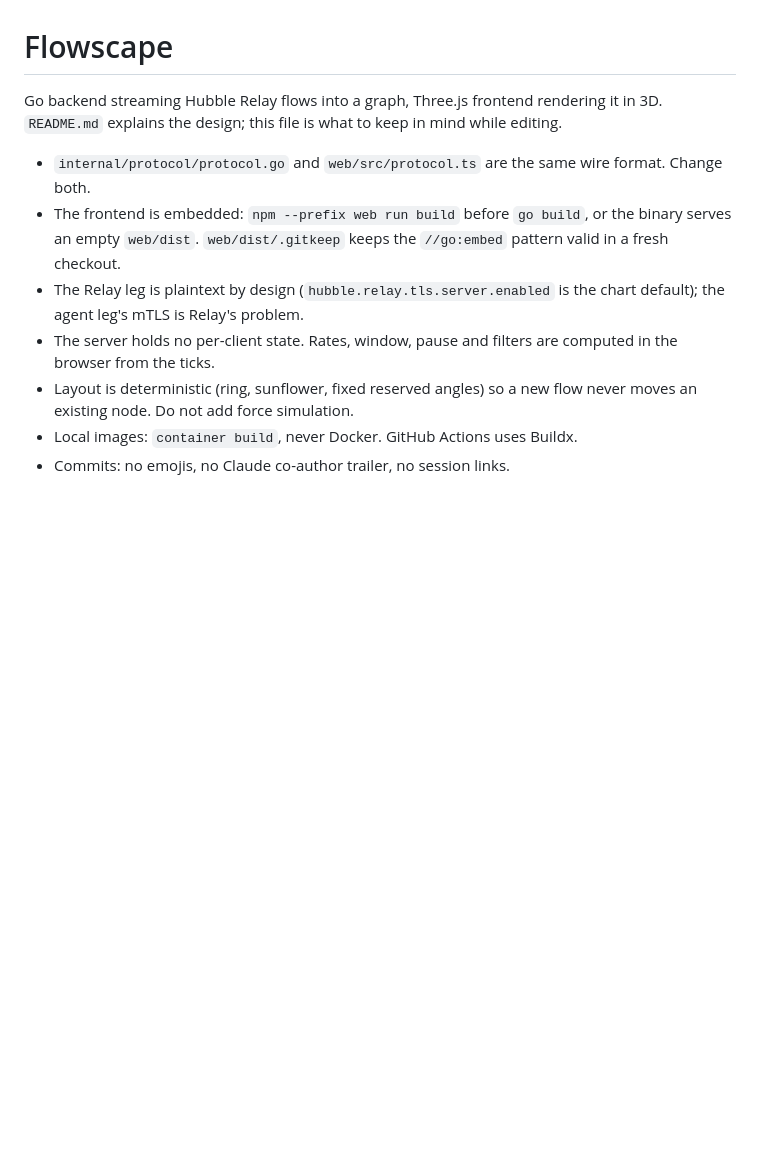
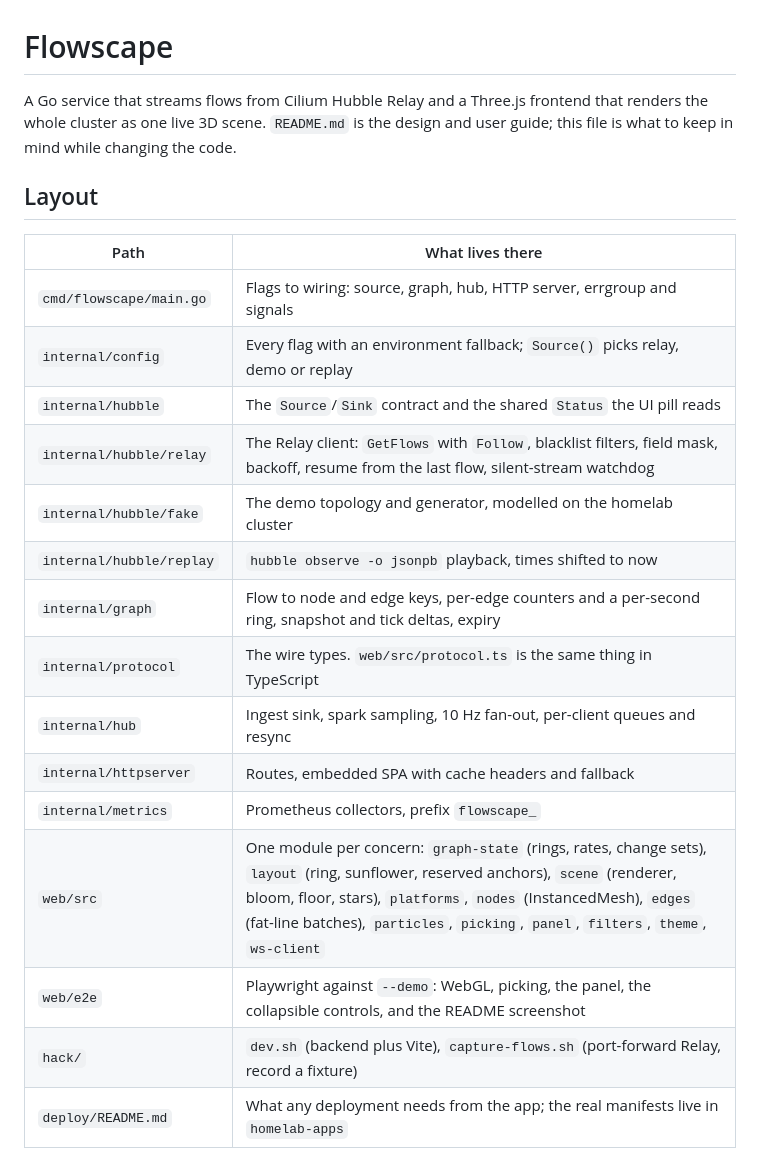
Before and after one commit to JanWelker/flowscape, a Markdown page: CLAUDE.md, the part around one of its changes. Drawn GitHub-style; blank space fills up the shorter version.

```diff
--- a/CLAUDE.md
+++ b/CLAUDE.md
@@ -1,19 +1,27 @@
 # Flowscape
 
-Go backend streaming Hubble Relay flows into a graph, Three.js frontend
-rendering it in 3D. `README.md` explains the design; this file is what to
-keep in mind while editing.
+A Go service that streams flows from Cilium Hubble Relay and a Three.js
+frontend that renders the whole cluster as one live 3D scene. `README.md`
+is the design and user guide; this file is what to keep in mind while
+changing the code.
 
-- `internal/protocol/protocol.go` and `web/src/protocol.ts` are the same
-  wire format. Change both.
-- The frontend is embedded: `npm --prefix web run build` before `go build`,
-  or the binary serves an empty `web/dist`. `web/dist/.gitkeep` keeps the
-  `//go:embed` pattern valid in a fresh checkout.
-- The Relay leg is plaintext by design (`hubble.relay.tls.server.enabled`
-  is the chart default); the agent leg's mTLS is Relay's problem.
-- The server holds no per-client state. Rates, window, pause and filters
-  are computed in the browser from the ticks.
-- Layout is deterministic (ring, sunflower, fixed reserved angles) so a new
-  flow never moves an existing node. Do not add force simulation.
-- Local images: `container build`, never Docker. GitHub Actions uses Buildx.
-- Commits: no emojis, no Claude co-author trailer, no session links.
+## Layout
+
+| Path | What lives there |
+| --- | --- |
+| `cmd/flowscape/main.go` | Flags to wiring: source, graph, hub, HTTP server, errgroup and signals |
+| `internal/config` | Every flag with an environment fallback; `Source()` picks relay, demo or replay |
+| `internal/hubble` | The `Source`/`Sink` contract and the shared `Status` the UI pill reads |
+| `internal/hubble/relay` | The Relay client: `GetFlows` with `Follow`, blacklist filters, field mask, backoff, resume from the last flow, silent-stream watchdog |
+| `internal/hubble/fake` | The demo topology and generator, modelled on the homelab cluster |
+| `internal/hubble/replay` | `hubble observe -o jsonpb` playback, times shifted to now |
+| `internal/graph` | Flow to node and edge keys, per-edge counters and a per-second ring, snapshot and tick deltas, expiry |
+| `internal/protocol` | The wire types. `web/src/protocol.ts` is the same thing in TypeScript |
+| `internal/hub` | Ingest sink, spark sampling, 10 Hz fan-out, per-client queues and resync |
+| `internal/httpserver` | Routes, embedded SPA with cache headers and fallback |
+| `internal/metrics` | Prometheus collectors, prefix `flowscape_` |
+| `web/src` | One module per concern: `graph-state` (rings, rates, change sets), `layout` (ring, sunflower, reserved anchors), `scene` (renderer, bloom, floor, stars), `platforms`, `nodes` (InstancedMesh), `edges` (fat-line batches), `particles`, `picking`, `panel`, `filters`, `theme`, `ws-client` |
+| `web/e2e` | Playwright against `--demo`: WebGL, picking, the panel, the collapsible controls, and the README screenshot |
+| `hack/` | `dev.sh` (backend plus Vite), `capture-flows.sh` (port-forward Relay, record a fixture) |
+| `deploy/README.md` | What any deployment needs from the app; the real manifests live in `homelab-apps` |
+
```
Also changed, not shown: other parts of CLAUDE.md (+58 -1 lines), README.md (+1 -0 lines), docs/screenshot.png, 3 other files.
